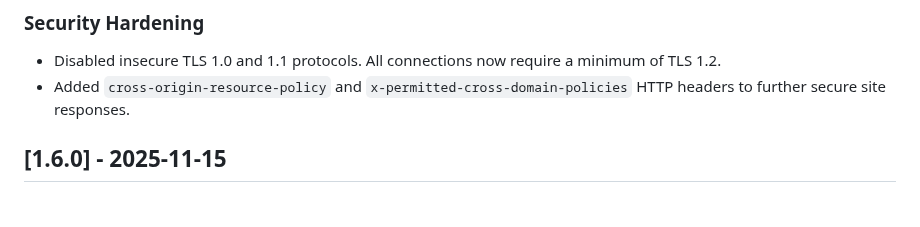
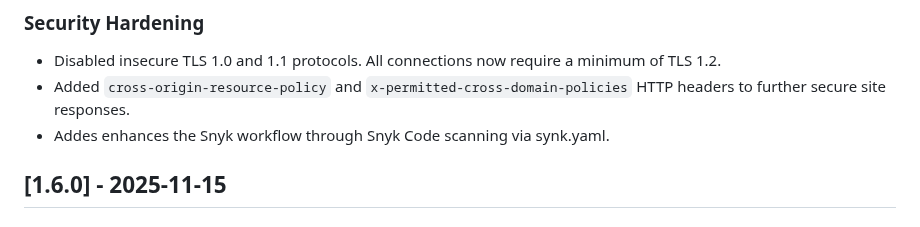
Before and after one commit to KnowOneActual/BB_Website, a Markdown page: CHANGELOG.md, the part around the change. Drawn GitHub-style.

```diff
--- a/CHANGELOG.md
+++ b/CHANGELOG.md
@@ -10,6 +10,7 @@ The format is based on [Keep a Changelog](https://keepachangelog.com/en/1.0.0/),
 ### Security Hardening
 * Disabled insecure TLS 1.0 and 1.1 protocols. All connections now require a minimum of TLS 1.2.
 * Added `cross-origin-resource-policy` and `x-permitted-cross-domain-policies` HTTP headers to further secure site responses.
+* Addes enhances the Snyk workflow through Snyk Code scanning via synk.yaml.
 
 ## [1.6.0] - 2025-11-15
 
```
